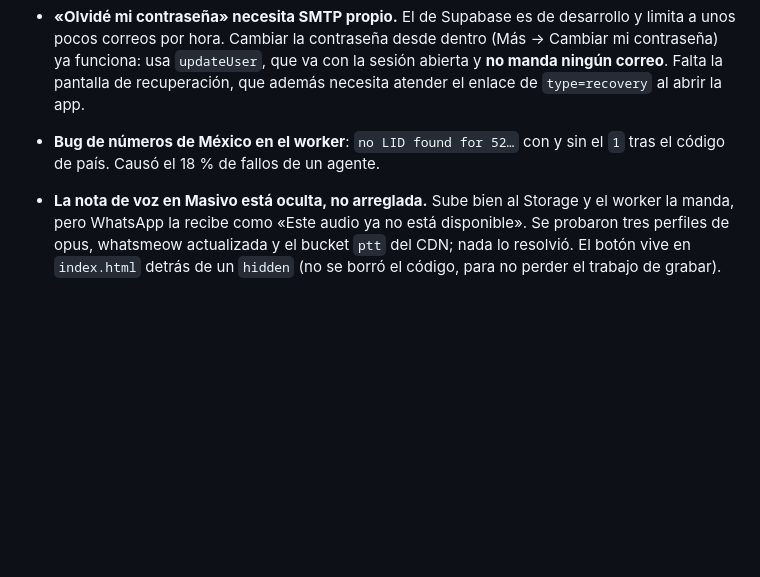
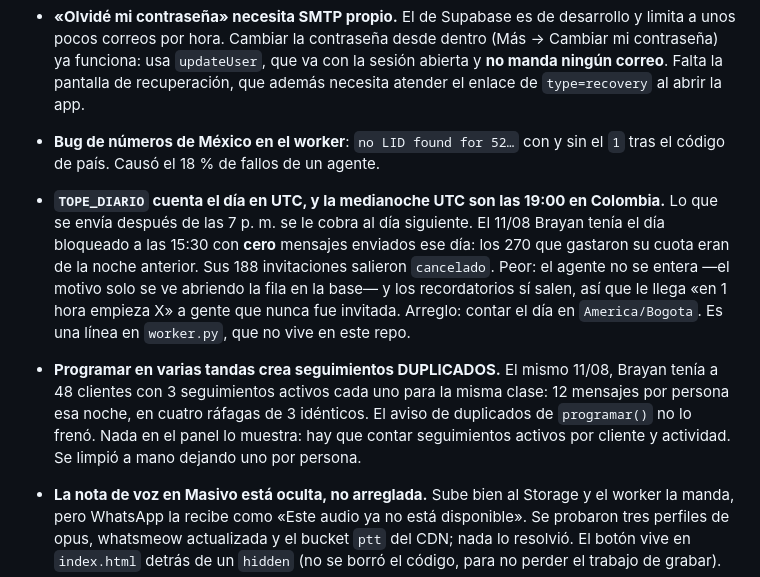
Before and after one commit to iamsanviv/nexus-ftds, a Markdown page: CLAUDE.md, the part around the change. GitHub-like rendering; blank space fills up the shorter version.

```diff
--- a/CLAUDE.md
+++ b/CLAUDE.md
@@ -817,6 +817,21 @@ afecta a las VM:
   `type=recovery` al abrir la app.
 - **Bug de números de México en el worker**: `no LID found for 52…` con y sin el
   `1` tras el código de país. Causó el 18 % de fallos de un agente.
+- **`TOPE_DIARIO` cuenta el día en UTC, y la medianoche UTC son las 19:00 en
+  Colombia.** Lo que se envía después de las 7 p. m. se le cobra al día
+  siguiente. El 11/08 Brayan tenía el día bloqueado a las 15:30 con **cero**
+  mensajes enviados ese día: los 270 que gastaron su cuota eran de la noche
+  anterior. Sus 188 invitaciones salieron `cancelado`. Peor: el agente no se
+  entera —el motivo solo se ve abriendo la fila en la base— y los recordatorios
+  sí salen, así que le llega «en 1 hora empieza X» a gente que nunca fue
+  invitada. Arreglo: contar el día en `America/Bogota`. Es una línea en
+  `worker.py`, que no vive en este repo.
+- **Programar en varias tandas crea seguimientos DUPLICADOS.** El mismo 11/08,
+  Brayan tenía a 48 clientes con 3 seguimientos activos cada uno para la misma
+  clase: 12 mensajes por persona esa noche, en cuatro ráfagas de 3 idénticos.
+  El aviso de duplicados de `programar()` no lo frenó. Nada en el panel lo
+  muestra: hay que contar seguimientos activos por cliente y actividad. Se
+  limpió a mano dejando uno por persona.
 - **La nota de voz en Masivo está oculta, no arreglada.** Sube bien al Storage
   y el worker la manda, pero WhatsApp la recibe como «Este audio ya no está
   disponible». Se probaron tres perfiles de opus, whatsmeow actualizada y el
```
Also changed, not shown: contexto-worker.md (+30 -1 lines).
